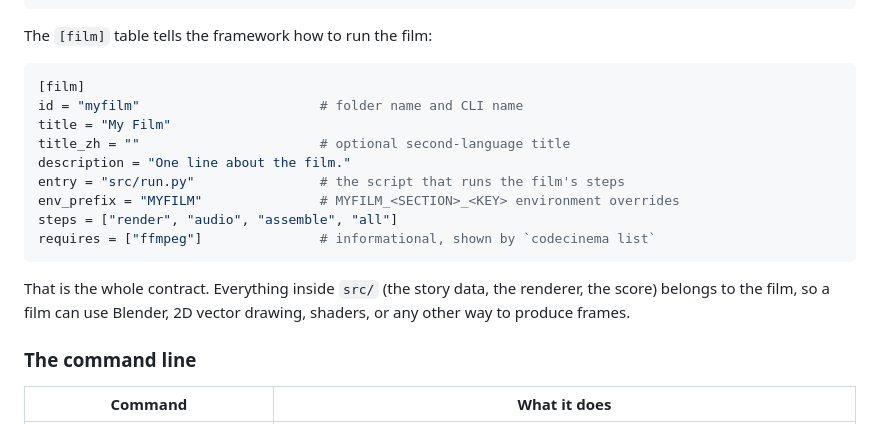
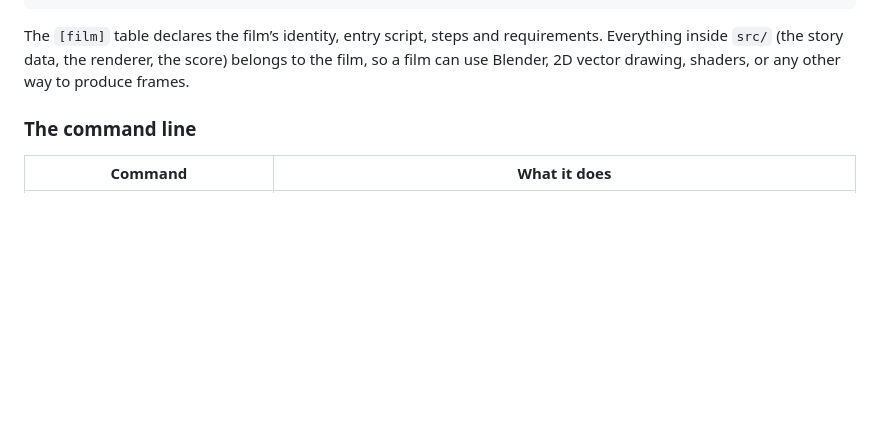
Before and after one commit to ZJUCQR/CodeCinema, a Markdown page: README.md, the part around the change. GitHub-like rendering; folded sections open; blank space fills up the shorter version.

````diff
--- a/README.md
+++ b/README.md
@@ -201,21 +201,7 @@ films/<id>/
 └── out/               # generated files (git-ignored)
 ```
 
-The `[film]` table tells the framework how to run the film:
-
-```toml
-[film]
-id = "myfilm"                       # folder name and CLI name
-title = "My Film"
-title_zh = ""                       # optional second-language title
-description = "One line about the film."
-entry = "src/run.py"                # the script that runs the film's steps
-env_prefix = "MYFILM"               # MYFILM_<SECTION>_<KEY> environment overrides
-steps = ["render", "audio", "assemble", "all"]
-requires = ["ffmpeg"]               # informational, shown by `codecinema list`
-```
-
-That is the whole contract. Everything inside `src/` (the story data, the renderer, the score) belongs to the film, so a film can use Blender, 2D vector drawing, shaders, or any other way to produce frames.
+The `[film]` table declares the film’s identity, entry script, steps and requirements. Everything inside `src/` (the story data, the renderer, the score) belongs to the film, so a film can use Blender, 2D vector drawing, shaders, or any other way to produce frames.
 
 ### The command line
 
````
Also changed, not shown: README.zh-CN.md (+0 -15 lines), assets/images/banner.jpg, 5 other files.
